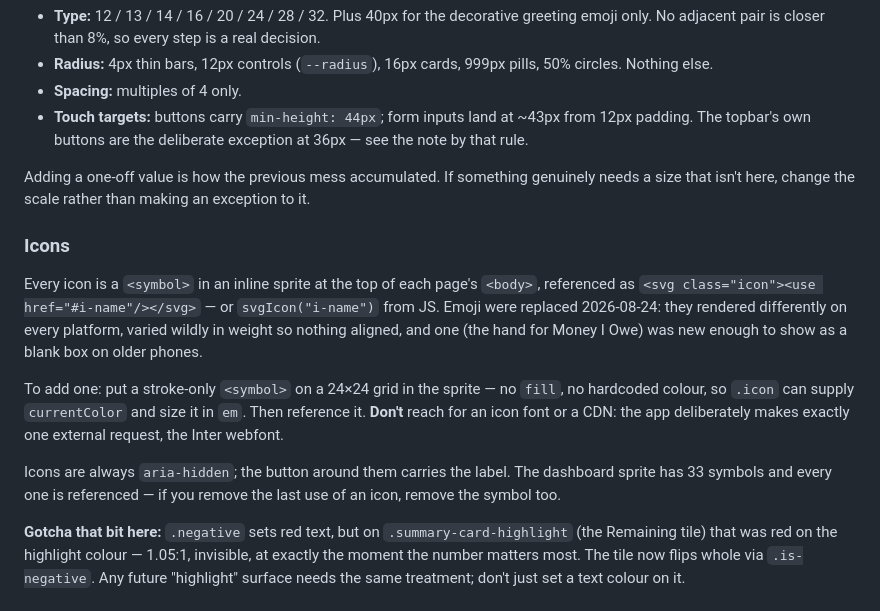
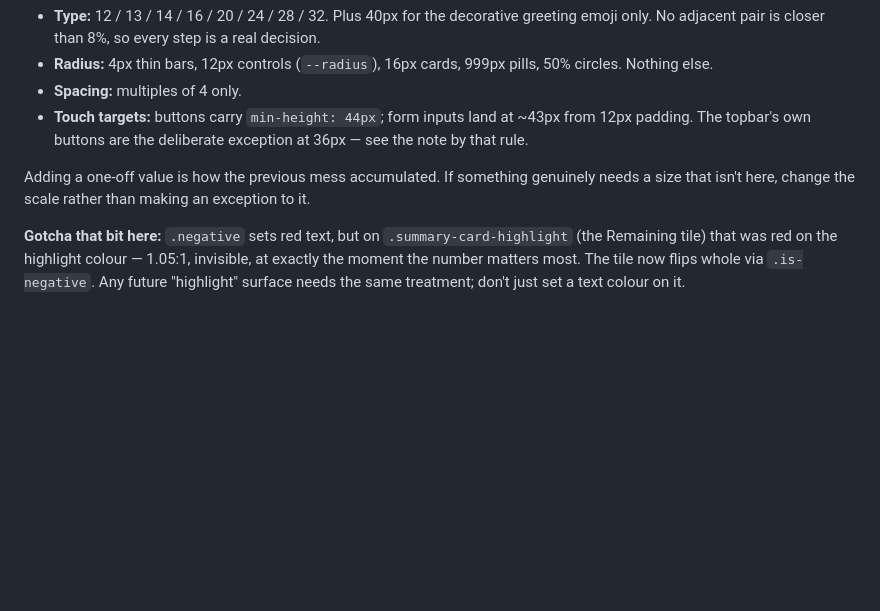
Before and after one commit to krishtafar123-cmyk/expense-tracker, a Markdown page: ROADMAP.md, the part around the change. Drawn GitHub-style; blank space fills up the shorter version.

Commit message:
Revert "Write down how the icon system works"
This reverts commit 66107c1c7d3199eabb3fe28449e065e696a25bb5.

```diff
--- a/ROADMAP.md
+++ b/ROADMAP.md
@@ -112,14 +112,6 @@ Tightened 2026-08-24. Before this there were 15 font sizes (including 17, 18 *an
 
 Adding a one-off value is how the previous mess accumulated. If something genuinely needs a size that isn't here, change the scale rather than making an exception to it.
 
-### Icons
-
-Every icon is a `<symbol>` in an inline sprite at the top of each page's `<body>`, referenced as `<svg class="icon"><use href="#i-name"/></svg>` — or `svgIcon("i-name")` from JS. Emoji were replaced 2026-08-24: they rendered differently on every platform, varied wildly in weight so nothing aligned, and one (the hand for Money I Owe) was new enough to show as a blank box on older phones.
-
-To add one: put a stroke-only `<symbol>` on a 24×24 grid in the sprite — no `fill`, no hardcoded colour, so `.icon` can supply `currentColor` and size it in `em`. Then reference it. **Don't** reach for an icon font or a CDN: the app deliberately makes exactly one external request, the Inter webfont.
-
-Icons are always `aria-hidden`; the button around them carries the label. The dashboard sprite has 33 symbols and every one is referenced — if you remove the last use of an icon, remove the symbol too.
-
 **Gotcha that bit here:** `.negative` sets red text, but on `.summary-card-highlight` (the Remaining tile) that was red on the highlight colour — 1.05:1, invisible, at exactly the moment the number matters most. The tile now flips whole via `.is-negative`. Any future "highlight" surface needs the same treatment; don't just set a text colour on it.
 
 ## Keeping it generic
```
